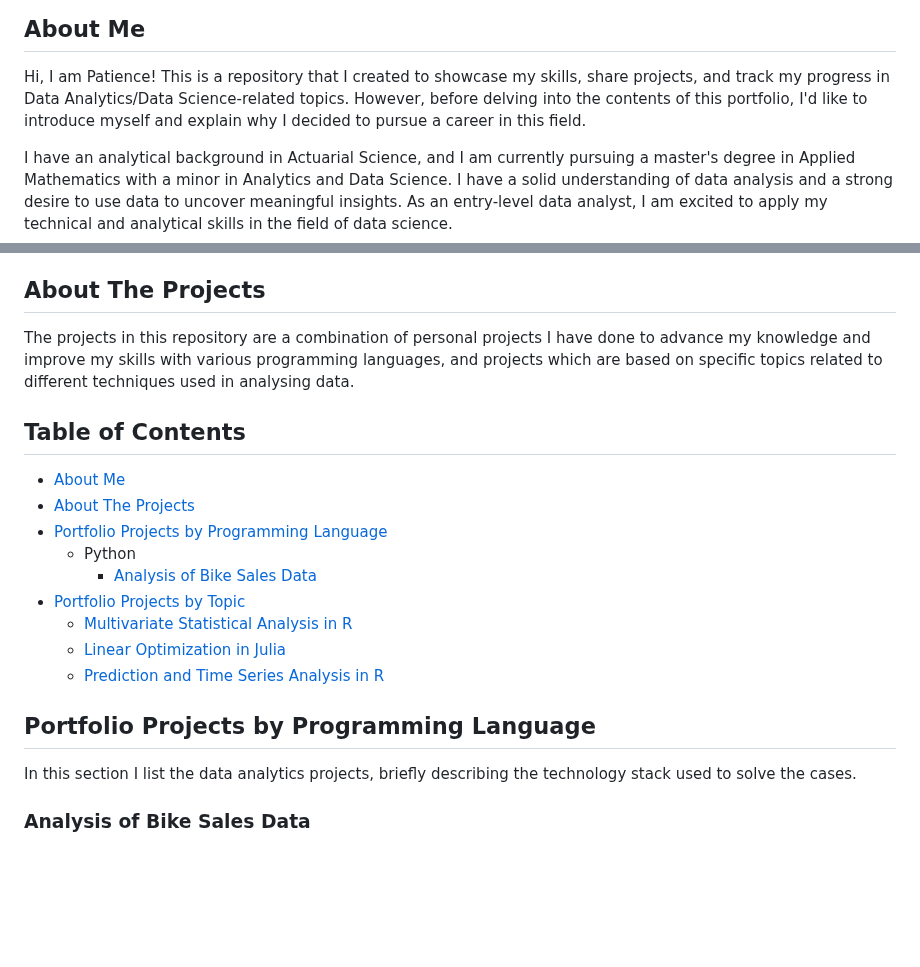
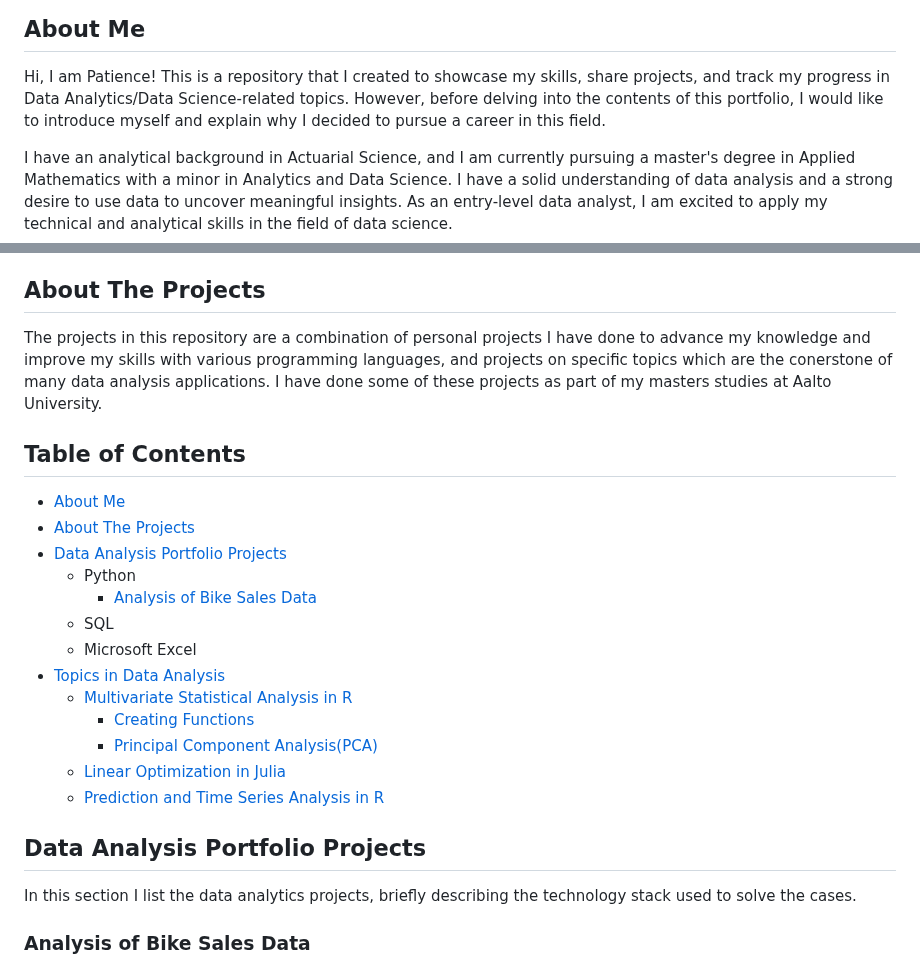
Before and after one commit to PatienceAdzo/AdzoTheAnalyst, a Markdown page: README.md, 2 parts joined by grey strips. Drawn GitHub-style; blank space fills up the shorter version.

```diff
--- a/README.md
+++ b/README.md
@@ -4,7 +4,7 @@
 ## About Me
 
 Hi, I am Patience! This is a repository that I created to showcase my skills, share projects, and track my progress in Data Analytics/Data Science-related topics.
-However, before delving into the contents of this portfolio, I'd like to introduce myself and explain why I decided to pursue a career in this field.
+However, before delving into the contents of this portfolio, I would like to introduce myself and explain why I decided to pursue a career in this field.
 
 I have an analytical background in Actuarial Science, and I am currently pursuing a master's degree in Applied Mathematics with a minor in Analytics and Data Science. I have a solid understanding of data analysis and a strong desire to use data to uncover meaningful insights. As an entry-level data analyst, I am excited to apply my technical and analytical skills in the field of data science.
 
@@ -15,20 +15,24 @@ In my free time, I enjoy exploring new data analysis tools and techniques, updat
 
 ## About The Projects
 
-The projects in this repository are a combination of personal projects I have done to advance my knowledge and improve my skills with various programming languages, and projects which are based on specific topics related to different techniques used in analysing data.
+The projects in this repository are a combination of personal projects I have done to advance my knowledge and improve my skills with various programming languages, and projects on specific topics which are the conerstone of many data analysis applications. I have done some of these projects as part of my masters studies at Aalto University.
 
 ## Table of Contents
 - [About Me](https://github.com/PatienceAdzo/AdzoTheAnalyst/tree/main#about-me)
 - [About The Projects](https://github.com/PatienceAdzo/AdzoTheAnalyst/tree/main#about-the-projects)
-- [Portfolio Projects by Programming Language](https://github.com/PatienceAdzo/AdzoTheAnalyst/blob/main/README.md#portfolio-projects-by-programming-language)
+- [Data Analysis Portfolio Projects](https://github.com/PatienceAdzo/AdzoTheAnalyst/blob/main/README.md#portfolio-projects-by-programming-language)
   - Python
     - [Analysis of Bike Sales Data]()
-- [Portfolio Projects by Topic](https://github.com/PatienceAdzo/AdzoTheAnalyst/blob/main/README.md#portfolio-projects-by-topic)
+  - SQL
+  - Microsoft Excel
+- [Topics in Data Analysis](https://github.com/PatienceAdzo/AdzoTheAnalyst/blob/main/README.md#portfolio-projects-by-topic)
   - [Multivariate Statistical Analysis in R]()
+    - [Creating Functions]()
+    - [Principal Component Analysis(PCA)]()
   - [Linear Optimization in Julia]()
   - [Prediction and Time Series Analysis in R]()
 
-## Portfolio Projects by Programming Language
+## Data Analysis Portfolio Projects
 
 In this section I list the data analytics projects, briefly describing the technology stack used to solve the cases.
 
```
